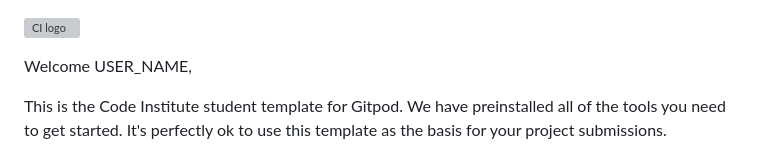
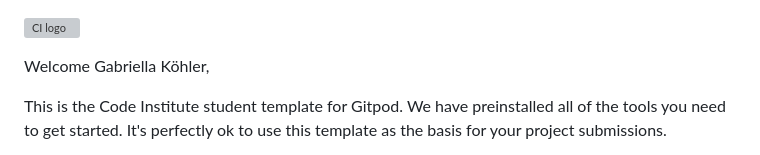
Before and after one commit to Jikazu/small-db-project, a Markdown page: README.md, the part around the change. Rendered like a GitHub page; grey boxes are pictures that could not be loaded.

Commit message:
initial commit

```diff
--- a/README.md
+++ b/README.md
@@ -1,6 +1,6 @@
 ![CI logo](https://codeinstitute.s3.amazonaws.com/fullstack/ci_logo_small.png)
 
-Welcome USER_NAME,
+Welcome Gabriella Köhler,
 
 This is the Code Institute student template for Gitpod. We have preinstalled all of the tools you need to get started. It's perfectly ok to use this template as the basis for your project submissions.
 
```
